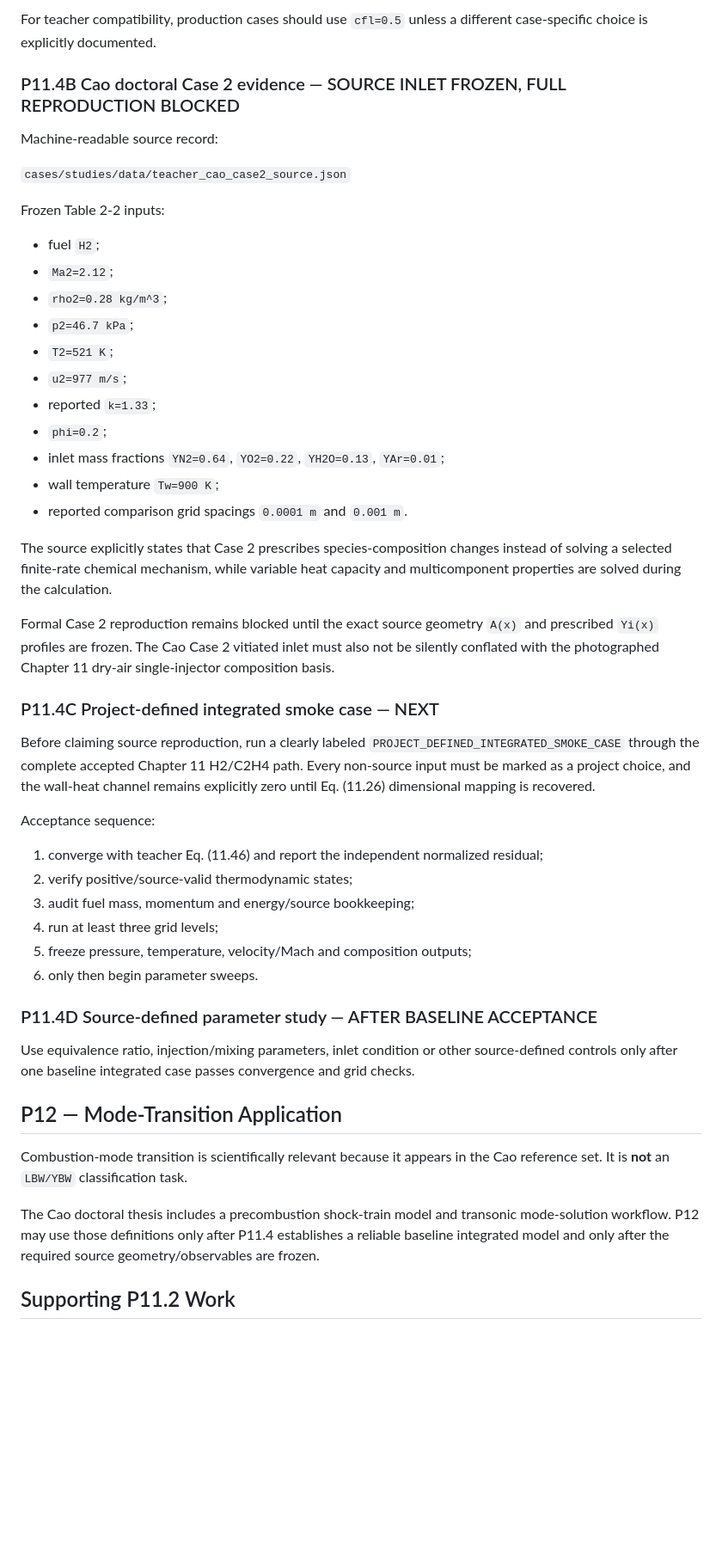
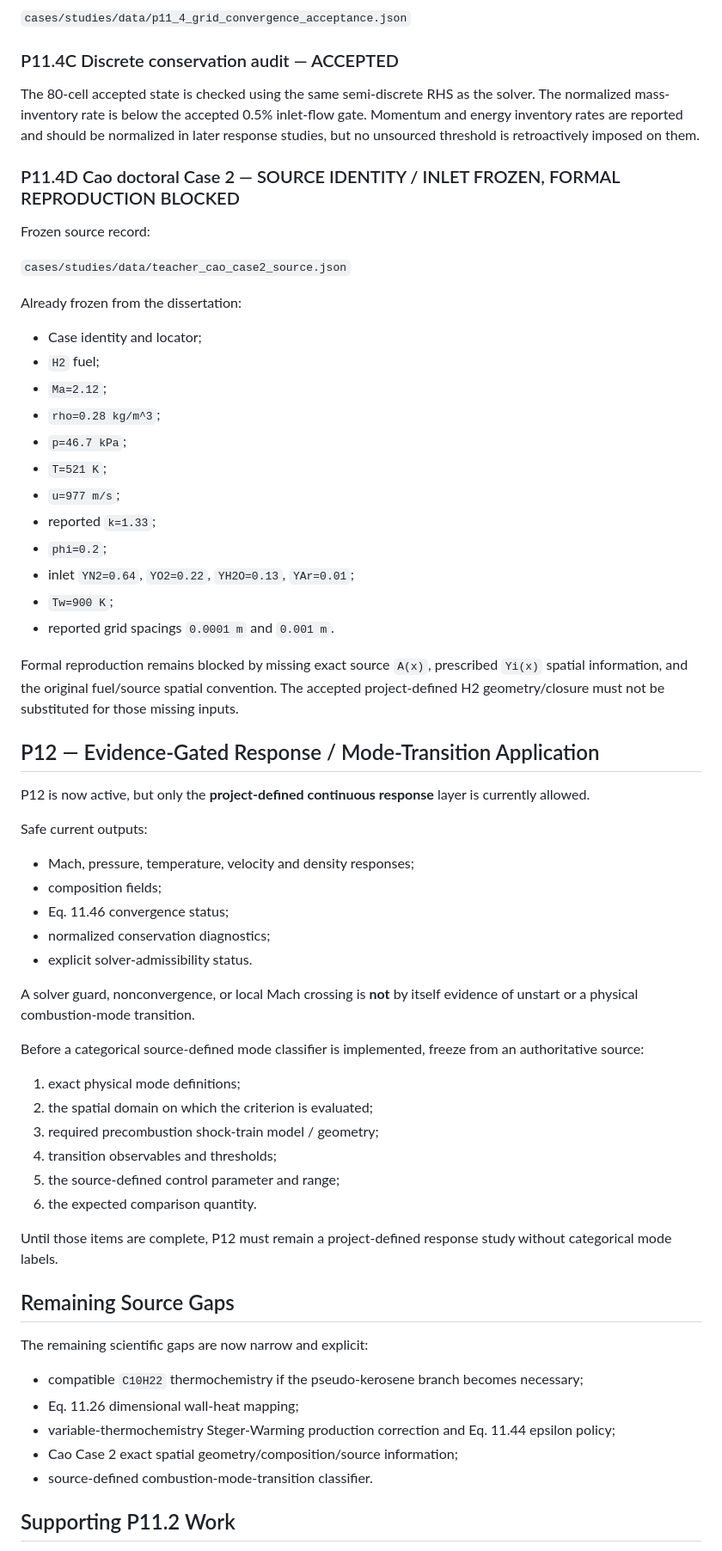
Before and after one commit to liz296738-jpg/LBW-and-YBW-, a Markdown page: docs/development_roadmap.md, the part around one of its changes. Shown at 86% size. Drawn GitHub-style; blank space fills up the shorter version.

Commit message:
docs: synchronize roadmap with accepted P11.4 and active P12 state

```diff
--- a/docs/development_roadmap.md
+++ b/docs/development_roadmap.md
@@ -123,52 +111,67 @@ Current work adds:
 
-For teacher compatibility, production cases should use `cfl=0.5` unless a different case-specific choice is explicitly documented.
+`cases/studies/data/p11_4_grid_convergence_acceptance.json`
 
-### P11.4B Cao doctoral Case 2 evidence — SOURCE INLET FROZEN, FULL REPRODUCTION BLOCKED
+### P11.4C Discrete conservation audit — ACCEPTED
 
-Machine-readable source record:
+The 80-cell accepted state is checked using the same semi-discrete RHS as the solver. The normalized mass-inventory rate is below the accepted 0.5% inlet-flow gate. Momentum and energy inventory rates are reported and should be normalized in later response studies, but no unsourced threshold is retroactively imposed on them.
+
+### P11.4D Cao doctoral Case 2 — SOURCE IDENTITY / INLET FROZEN, FORMAL REPRODUCTION BLOCKED
+
+Frozen source record:
 
 `cases/studies/data/teacher_cao_case2_source.json`
 
-Frozen Table 2-2 inputs:
+Already frozen from the dissertation:
 
-- fuel `H2`;
-- `Ma2=2.12`;
-- `rho2=0.28 kg/m^3`;
-- `p2=46.7 kPa`;
-- `T2=521 K`;
-- `u2=977 m/s`;
+- Case identity and locator;
+- `H2` fuel;
+- `Ma=2.12`;
+- `rho=0.28 kg/m^3`;
+- `p=46.7 kPa`;
+- `T=521 K`;
+- `u=977 m/s`;
 - reported `k=1.33`;
 - `phi=0.2`;
-- inlet mass fractions `YN2=0.64`, `YO2=0.22`, `YH2O=0.13`, `YAr=0.01`;
-- wall temperature `Tw=900 K`;
-- reported comparison grid spacings `0.0001 m` and `0.001 m`.
+- inlet `YN2=0.64`, `YO2=0.22`, `YH2O=0.13`, `YAr=0.01`;
+- `Tw=900 K`;
+- reported grid spacings `0.0001 m` and `0.001 m`.
 
-The source explicitly states that Case 2 prescribes species-composition changes instead of solving a selected finite-rate chemical mechanism, while variable heat capacity and multicomponent properties are solved during the calculation.
+Formal reproduction remains blocked by missing exact source `A(x)`, prescribed `Yi(x)` spatial information, and the original fuel/source spatial convention. The accepted project-defined H2 geometry/closure must not be substituted for those missing inputs.
 
-Formal Case 2 reproduction remains blocked until the exact source geometry `A(x)` and prescribed `Yi(x)` profiles are frozen. The Cao Case 2 vitiated inlet must also not be silently conflated with the photographed Chapter 11 dry-air single-injector composition basis.
+## P12 — Evidence-Gated Response / Mode-Transition Application
 
-### P11.4C Project-defined integrated smoke case — NEXT
+P12 is now active, but only the **project-defined continuous response** layer is currently allowed.
 
-Before claiming source reproduction, run a clearly labeled `PROJECT_DEFINED_INTEGRATED_SMOKE_CASE` through the complete accepted Chapter 11 H2/C2H4 path. Every non-source input must be marked as a project choice, and the wall-heat channel remains explicitly zero until Eq. (11.26) dimensional mapping is recovered.
+Safe current outputs:
 
-Acceptance sequence:
+- Mach, pressure, temperature, velocity and density responses;
+- composition fields;
+- Eq. 11.46 convergence status;
+- normalized conservation diagnostics;
+- explicit solver-admissibility status.
 
-1. converge with teacher Eq. (11.46) and report the independent normalized residual;
-2. verify positive/source-valid thermodynamic states;
-3. audit fuel mass, momentum and energy/source bookkeeping;
-4. run at least three grid levels;
-5. freeze pressure, temperature, velocity/Mach and composition outputs;
-6. only then begin parameter sweeps.
+A solver guard, nonconvergence, or local Mach crossing is **not** by itself evidence of unstart or a physical combustion-mode transition.
 
-### P11.4D Source-defined parameter study — AFTER BASELINE ACCEPTANCE
+Before a categorical source-defined mode classifier is implemented, freeze from an authoritative source:
 
-Use equivalence ratio, injection/mixing parameters, inlet condition or other source-defined controls only after one baseline integrated case passes convergence and grid checks.
+1. exact physical mode definitions;
+2. the spatial domain on which the criterion is evaluated;
+3. required precombustion shock-train model / geometry;
+4. transition observables and thresholds;
+5. the source-defined control parameter and range;
+6. the expected comparison quantity.
 
-## P12 — Mode-Transition Application
+Until those items are complete, P12 must remain a project-defined response study without categorical mode labels.
 
-Combustion-mode transition is scientifically relevant because it appears in the Cao reference set. It is **not** an `LBW/YBW` classification task.
+## Remaining Source Gaps
 
-The Cao doctoral thesis includes a precombustion shock-train model and transonic mode-solution workflow. P12 may use those definitions only after P11.4 establishes a reliable baseline integrated model and only after the required source geometry/observables are frozen.
+The remaining scientific gaps are now narrow and explicit:
+
+- compatible `C10H22` thermochemistry if the pseudo-kerosene branch becomes necessary;
+- Eq. 11.26 dimensional wall-heat mapping;
+- variable-thermochemistry Steger-Warming production correction and Eq. 11.44 epsilon policy;
+- Cao Case 2 exact spatial geometry/composition/source information;
+- source-defined combustion-mode-transition classifier.
 
 ## Supporting P11.2 Work
 
```
Also changed, not shown: other parts of docs/development_roadmap.md (+59 -91 lines).
